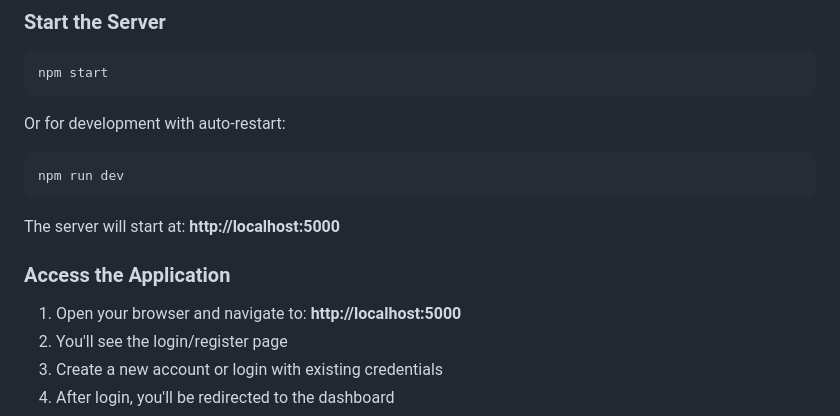
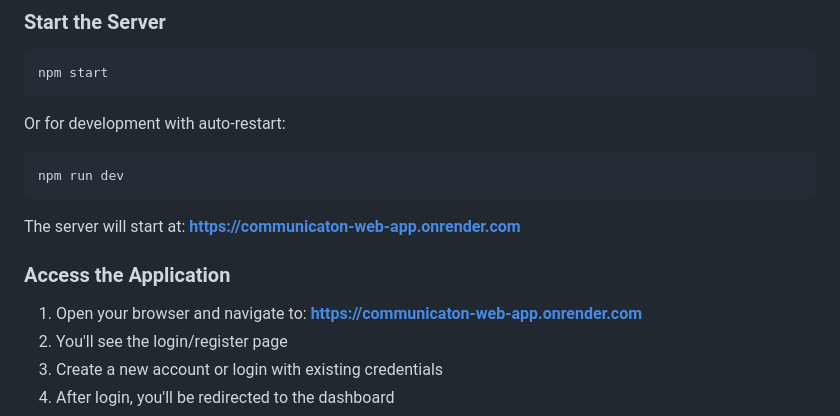
Before and after one commit to Molza01/Communicaton-Web-App, a Markdown page: README.md, the part around the change. GitHub-like rendering.

Commit message:
Update server URL in README for deployment

````diff
--- a/README.md
+++ b/README.md
@@ -200,11 +200,11 @@ Or for development with auto-restart:
 npm run dev
 ```
 
-The server will start at: **http://localhost:5000**
+The server will start at: **https://communicaton-web-app.onrender.com**
 
 ### Access the Application
 
-1. Open your browser and navigate to: **http://localhost:5000**
+1. Open your browser and navigate to: **https://communicaton-web-app.onrender.com**
 2. You'll see the login/register page
 3. Create a new account or login with existing credentials
 4. After login, you'll be redirected to the dashboard
````
